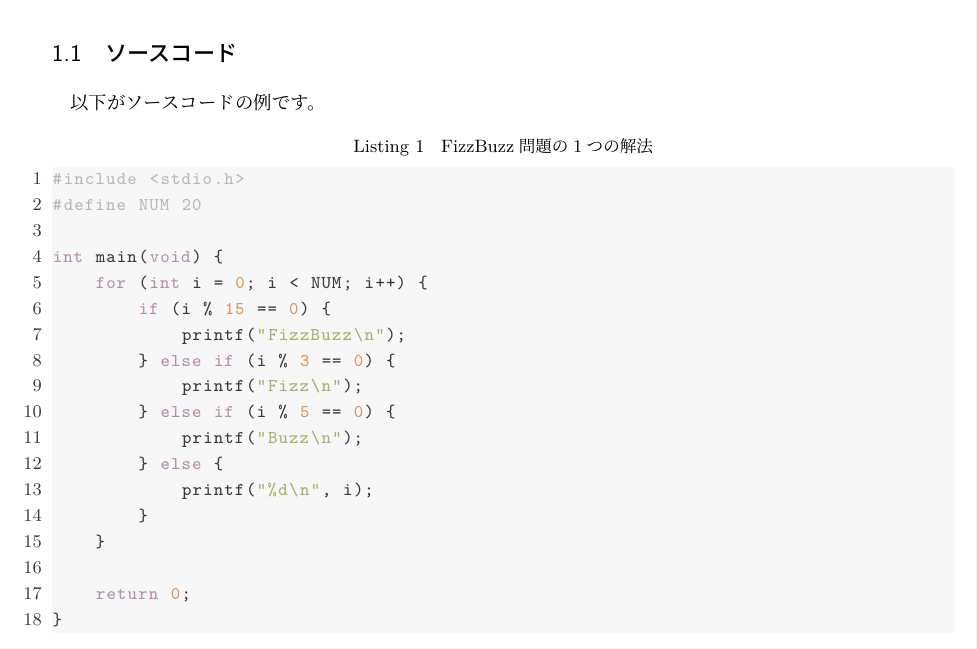
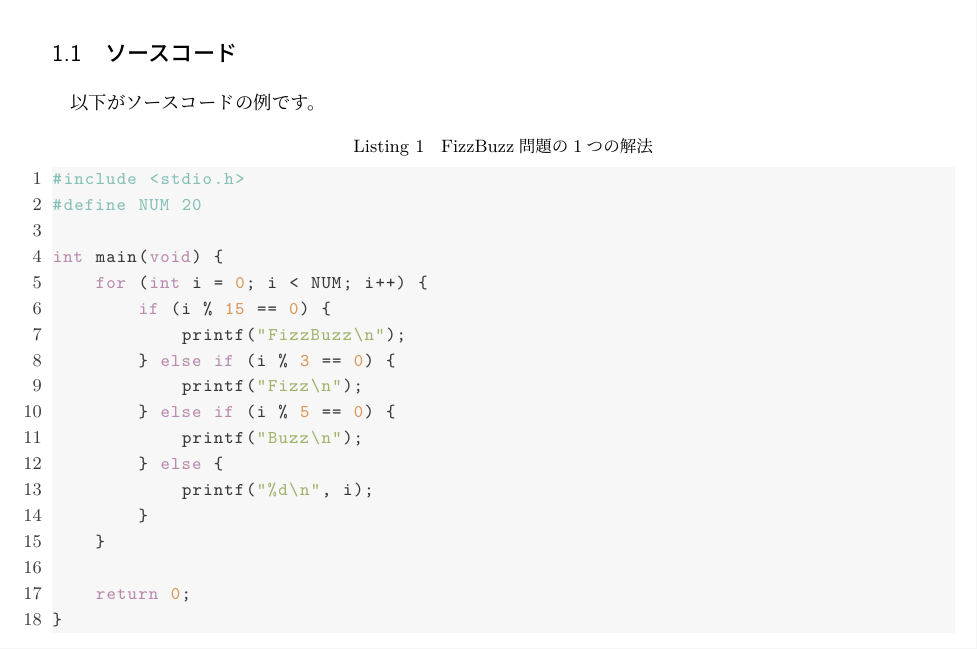
Before and after one commit to toma09to/textex, a LaTeX document (programming_template.tex): part of page 1 of 2, cut so that both start at the same text. The pictures show the PDF file programming_template.pdf that the author committed with the source.

Commit message:
プリプロセッサ見づらい問題解消
やったね

```diff
--- a/programming_template.tex
+++ b/programming_template.tex
@@ -36,7 +36,7 @@
     morekeywords=[1]{auto,break,case,char,const,continue,default,do,double,else,enum,extern,float,for,goto,if,int,long,register,restrict,return,short,signed,sizeof,static,struct,switch,typedef,union,unsigned,void,volatile,while,\_Bool,\_Complex,\_Imaginary},
     % Values
     morekeywords=[2]{true,false,NULL,-20,-19,-18,-17,-16,-15,-14,-13,-12,-11,-10,-9,-8,-7,-6,-5,-4,-3,-2,-1,0,1,2,3,4,5,6,7,8,9,10,11,12,13,14,15,16,17,18,19,20}, % 自動化できないことはないが面倒くさい
-    morecomment=[l]{\#},
+    moredelim=[l][\color{base0C}]{\#}, % Preprocessor
     morecomment=[l]{//},
     morecomment=[s]{/*}{*/},
     morestring=[b]{\"},
```
Also changed, not shown: programming_template.pdf.
